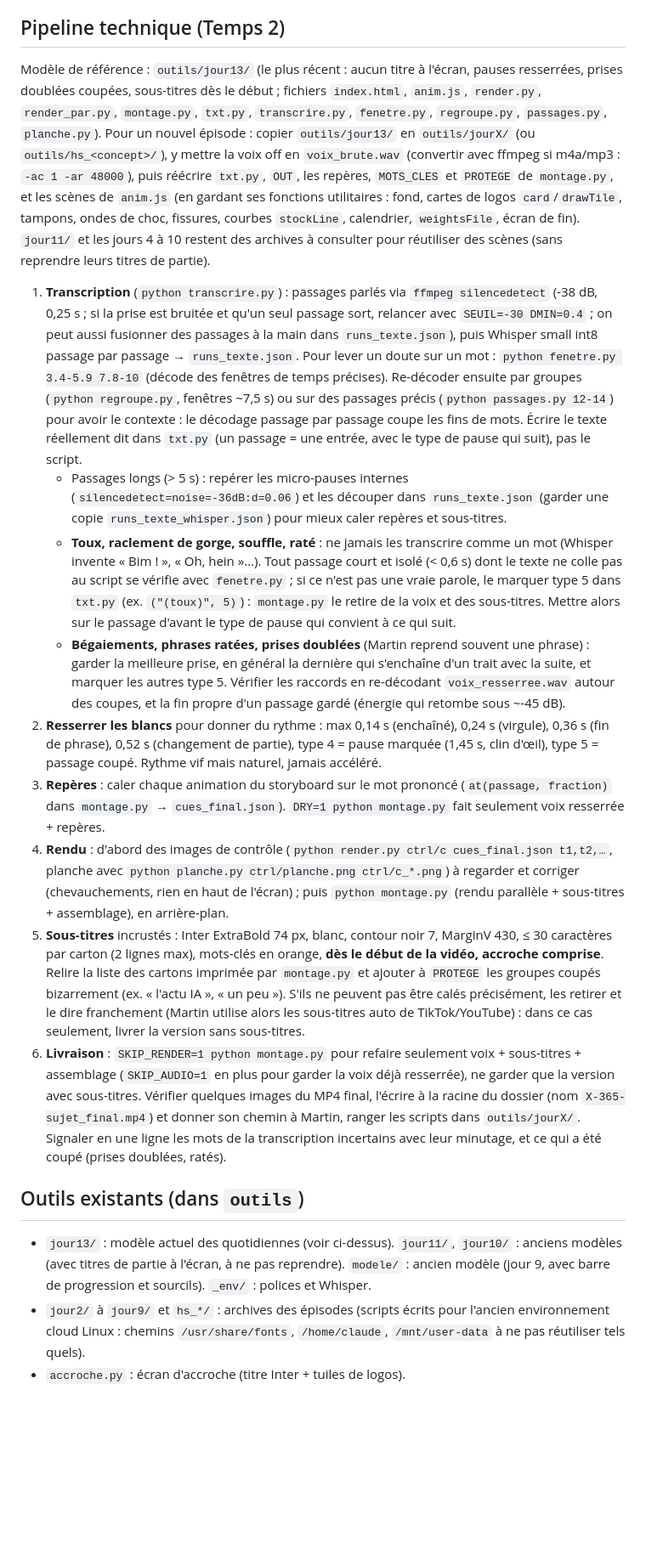
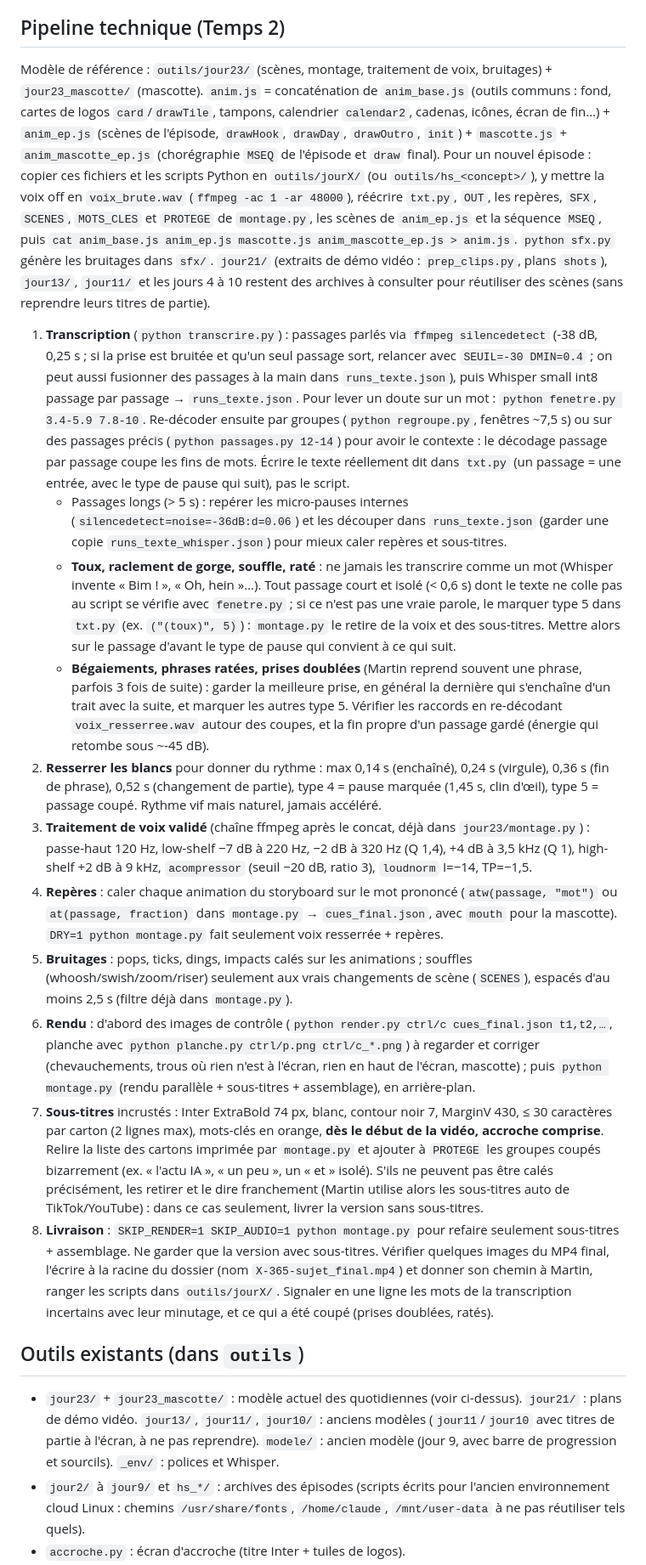
Before and after one commit to mart-dore/debrief-ai-studio, a Markdown page: skills/debrief-ia-video/SKILL.md, the part around one of its changes. Shown at 85% size. Rendered like a GitHub page; blank space fills up the shorter version.

```diff
--- a/skills/debrief-ia-video/SKILL.md
+++ b/skills/debrief-ia-video/SKILL.md
@@ -46,18 +55,20 @@ Enchaîner sans validation intermédiaire : transcription → montage audio (bla
 - Sujets sensibles (cybersécurité, piratage, armes) : visuels schématiques et abstraits (bac à sable, œil de surveillance, icônes), jamais de détail technique d'attaque à l'écran ni dans le script.
 
 ## Pipeline technique (Temps 2)
-Modèle de référence : `outils/jour13/` (le plus récent : aucun titre à l'écran, pauses resserrées, prises doublées coupées, sous-titres dès le début ; fichiers `index.html`, `anim.js`, `render.py`, `render_par.py`, `montage.py`, `txt.py`, `transcrire.py`, `fenetre.py`, `regroupe.py`, `passages.py`, `planche.py`). Pour un nouvel épisode : copier `outils/jour13/` en `outils/jourX/` (ou `outils/hs_<concept>/`), y mettre la voix off en `voix_brute.wav` (convertir avec ffmpeg si m4a/mp3 : `-ac 1 -ar 48000`), puis réécrire `txt.py`, `OUT`, les repères, `MOTS_CLES` et `PROTEGE` de `montage.py`, et les scènes de `anim.js` (en gardant ses fonctions utilitaires : fond, cartes de logos `card`/`drawTile`, tampons, ondes de choc, fissures, courbes `stockLine`, calendrier, `weightsFile`, écran de fin). `jour11/` et les jours 4 à 10 restent des archives à consulter pour réutiliser des scènes (sans reprendre leurs titres de partie).
-1. **Transcription** (`python transcrire.py`) : passages parlés via `ffmpeg silencedetect` (-38 dB, 0,25 s ; si la prise est bruitée et qu'un seul passage sort, relancer avec `SEUIL=-30 DMIN=0.4` ; on peut aussi fusionner des passages à la main dans `runs_texte.json`), puis Whisper small int8 passage par passage → `runs_texte.json`. Pour lever un doute sur un mot : `python fenetre.py 3.4-5.9 7.8-10` (décode des fenêtres de temps précises). Re-décoder ensuite par groupes (`python regroupe.py`, fenêtres ~7,5 s) ou sur des passages précis (`python passages.py 12-14`) pour avoir le contexte : le décodage passage par passage coupe les fins de mots. Écrire le texte réellement dit dans `txt.py` (un passage = une entrée, avec le type de pause qui suit), pas le script.
+Modèle de référence : `outils/jour23/` (scènes, montage, traitement de voix, bruitages) + `jour23_mascotte/` (mascotte). `anim.js` = concaténation de `anim_base.js` (outils communs : fond, cartes de logos `card`/`drawTile`, tampons, calendrier `calendar2`, cadenas, icônes, écran de fin…) + `anim_ep.js` (scènes de l'épisode, `drawHook`, `drawDay`, `drawOutro`, `init`) + `mascotte.js` + `anim_mascotte_ep.js` (chorégraphie `MSEQ` de l'épisode et `draw` final). Pour un nouvel épisode : copier ces fichiers et les scripts Python en `outils/jourX/` (ou `outils/hs_<concept>/`), y mettre la voix off en `voix_brute.wav` (`ffmpeg -ac 1 -ar 48000`), réécrire `txt.py`, `OUT`, les repères, `SFX`, `SCENES`, `MOTS_CLES` et `PROTEGE` de `montage.py`, les scènes de `anim_ep.js` et la séquence `MSEQ`, puis `cat anim_base.js anim_ep.js mascotte.js anim_mascotte_ep.js > anim.js`. `python sfx.py` génère les bruitages dans `sfx/`. `jour21/` (extraits de démo vidéo : `prep_clips.py`, plans `shots`), `jour13/`, `jour11/` et les jours 4 à 10 restent des archives à consulter pour réutiliser des scènes (sans reprendre leurs titres de partie).
+1. **Transcription** (`python transcrire.py`) : passages parlés via `ffmpeg silencedetect` (-38 dB, 0,25 s ; si la prise est bruitée et qu'un seul passage sort, relancer avec `SEUIL=-30 DMIN=0.4` ; on peut aussi fusionner des passages à la main dans `runs_texte.json`), puis Whisper small int8 passage par passage → `runs_texte.json`. Pour lever un doute sur un mot : `python fenetre.py 3.4-5.9 7.8-10`. Re-décoder ensuite par groupes (`python regroupe.py`, fenêtres ~7,5 s) ou sur des passages précis (`python passages.py 12-14`) pour avoir le contexte : le décodage passage par passage coupe les fins de mots. Écrire le texte réellement dit dans `txt.py` (un passage = une entrée, avec le type de pause qui suit), pas le script.
    - Passages longs (> 5 s) : repérer les micro-pauses internes (`silencedetect=noise=-36dB:d=0.06`) et les découper dans `runs_texte.json` (garder une copie `runs_texte_whisper.json`) pour mieux caler repères et sous-titres.
    - **Toux, raclement de gorge, souffle, raté** : ne jamais les transcrire comme un mot (Whisper invente « Bim ! », « Oh, hein »…). Tout passage court et isolé (< 0,6 s) dont le texte ne colle pas au script se vérifie avec `fenetre.py` ; si ce n'est pas une vraie parole, le marquer type 5 dans `txt.py` (ex. `("(toux)", 5)`) : `montage.py` le retire de la voix et des sous-titres. Mettre alors sur le passage d'avant le type de pause qui convient à ce qui suit.
-   - **Bégaiements, phrases ratées, prises doublées** (Martin reprend souvent une phrase) : garder la meilleure prise, en général la dernière qui s'enchaîne d'un trait avec la suite, et marquer les autres type 5. Vérifier les raccords en re-décodant `voix_resserree.wav` autour des coupes, et la fin propre d'un passage gardé (énergie qui retombe sous ~-45 dB).
+   - **Bégaiements, phrases ratées, prises doublées** (Martin reprend souvent une phrase, parfois 3 fois de suite) : garder la meilleure prise, en général la dernière qui s'enchaîne d'un trait avec la suite, et marquer les autres type 5. Vérifier les raccords en re-décodant `voix_resserree.wav` autour des coupes, et la fin propre d'un passage gardé (énergie qui retombe sous ~-45 dB).
 2. **Resserrer les blancs** pour donner du rythme : max 0,14 s (enchaîné), 0,24 s (virgule), 0,36 s (fin de phrase), 0,52 s (changement de partie), type 4 = pause marquée (1,45 s, clin d'œil), type 5 = passage coupé. Rythme vif mais naturel, jamais accéléré.
-3. **Repères** : caler chaque animation du storyboard sur le mot prononcé (`at(passage, fraction)` dans `montage.py` → `cues_final.json`). `DRY=1 python montage.py` fait seulement voix resserrée + repères.
-4. **Rendu** : d'abord des images de contrôle (`python render.py ctrl/c cues_final.json t1,t2,…`, planche avec `python planche.py ctrl/planche.png ctrl/c_*.png`) à regarder et corriger (chevauchements, rien en haut de l'écran) ; puis `python montage.py` (rendu parallèle + sous-titres + assemblage), en arrière-plan.
-5. **Sous-titres** incrustés : Inter ExtraBold 74 px, blanc, contour noir 7, MarginV 430, ≤ 30 caractères par carton (2 lignes max), mots-clés en orange, **dès le début de la vidéo, accroche comprise**. Relire la liste des cartons imprimée par `montage.py` et ajouter à `PROTEGE` les groupes coupés bizarrement (ex. « l'actu IA », « un peu »). S'ils ne peuvent pas être calés précisément, les retirer et le dire franchement (Martin utilise alors les sous-titres auto de TikTok/YouTube) : dans ce cas seulement, livrer la version sans sous-titres.
-6. **Livraison** : `SKIP_RENDER=1 python montage.py` pour refaire seulement voix + sous-titres + assemblage (`SKIP_AUDIO=1` en plus pour garder la voix déjà resserrée), ne garder que la version avec sous-titres. Vérifier quelques images du MP4 final, l'écrire à la racine du dossier (nom `X-365-sujet_final.mp4`) et donner son chemin à Martin, ranger les scripts dans `outils/jourX/`. Signaler en une ligne les mots de la transcription incertains avec leur minutage, et ce qui a été coupé (prises doublées, ratés).
+3. **Traitement de voix validé** (chaîne ffmpeg après le concat, déjà dans `jour23/montage.py`) : passe-haut 120 Hz, low-shelf −7 dB à 220 Hz, −2 dB à 320 Hz (Q 1,4), +4 dB à 3,5 kHz (Q 1), high-shelf +2 dB à 9 kHz, `acompressor` (seuil −20 dB, ratio 3), `loudnorm` I=−14, TP=−1,5.
+4. **Repères** : caler chaque animation du storyboard sur le mot prononcé (`atw(passage, "mot")` ou `at(passage, fraction)` dans `montage.py` → `cues_final.json`, avec `mouth` pour la mascotte). `DRY=1 python montage.py` fait seulement voix resserrée + repères.
+5. **Bruitages** : pops, ticks, dings, impacts calés sur les animations ; souffles (whoosh/swish/zoom/riser) seulement aux vrais changements de scène (`SCENES`), espacés d'au moins 2,5 s (filtre déjà dans `montage.py`).
+6. **Rendu** : d'abord des images de contrôle (`python render.py ctrl/c cues_final.json t1,t2,…`, planche avec `python planche.py ctrl/p.png ctrl/c_*.png`) à regarder et corriger (chevauchements, trous où rien n'est à l'écran, rien en haut de l'écran, mascotte) ; puis `python montage.py` (rendu parallèle + sous-titres + assemblage), en arrière-plan.
+7. **Sous-titres** incrustés : Inter ExtraBold 74 px, blanc, contour noir 7, MarginV 430, ≤ 30 caractères par carton (2 lignes max), mots-clés en orange, **dès le début de la vidéo, accroche comprise**. Relire la liste des cartons imprimée par `montage.py` et ajouter à `PROTEGE` les groupes coupés bizarrement (ex. « l'actu IA », « un peu », un « et » isolé). S'ils ne peuvent pas être calés précisément, les retirer et le dire franchement (Martin utilise alors les sous-titres auto de TikTok/YouTube) : dans ce cas seulement, livrer la version sans sous-titres.
+8. **Livraison** : `SKIP_RENDER=1 SKIP_AUDIO=1 python montage.py` pour refaire seulement sous-titres + assemblage. Ne garder que la version avec sous-titres. Vérifier quelques images du MP4 final, l'écrire à la racine du dossier (nom `X-365-sujet_final.mp4`) et donner son chemin à Martin, ranger les scripts dans `outils/jourX/`. Signaler en une ligne les mots de la transcription incertains avec leur minutage, et ce qui a été coupé (prises doublées, ratés).
 
 ## Outils existants (dans `outils`)
-- `jour13/` : modèle actuel des quotidiennes (voir ci-dessus). `jour11/`, `jour10/` : anciens modèles (avec titres de partie à l'écran, à ne pas reprendre). `modele/` : ancien modèle (jour 9, avec barre de progression et sourcils). `_env/` : polices et Whisper.
+- `jour23/` + `jour23_mascotte/` : modèle actuel des quotidiennes (voir ci-dessus). `jour21/` : plans de démo vidéo. `jour13/`, `jour11/`, `jour10/` : anciens modèles (`jour11`/`jour10` avec titres de partie à l'écran, à ne pas reprendre). `modele/` : ancien modèle (jour 9, avec barre de progression et sourcils). `_env/` : polices et Whisper.
 - `jour2/` à `jour9/` et `hs_*/` : archives des épisodes (scripts écrits pour l'ancien environnement cloud Linux : chemins `/usr/share/fonts`, `/home/claude`, `/mnt/user-data` à ne pas réutiliser tels quels).
 - `accroche.py` : écran d'accroche (titre Inter + tuiles de logos).
```
Also changed, not shown: other parts of skills/debrief-ia-video/SKILL.md (+19 -10 lines).
